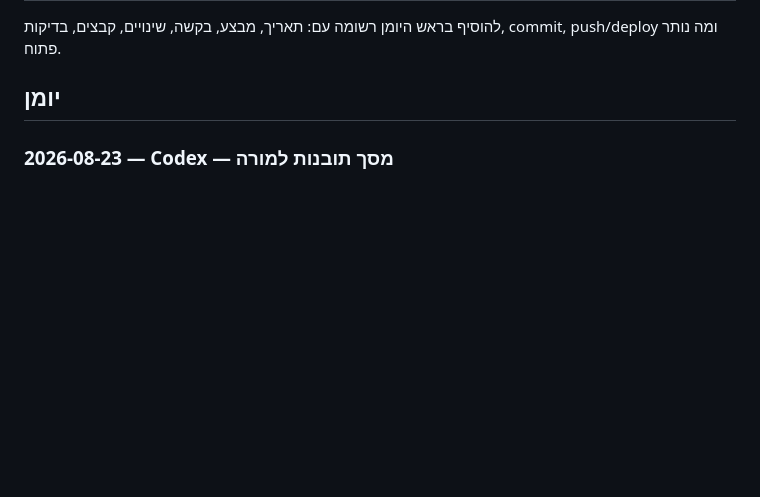
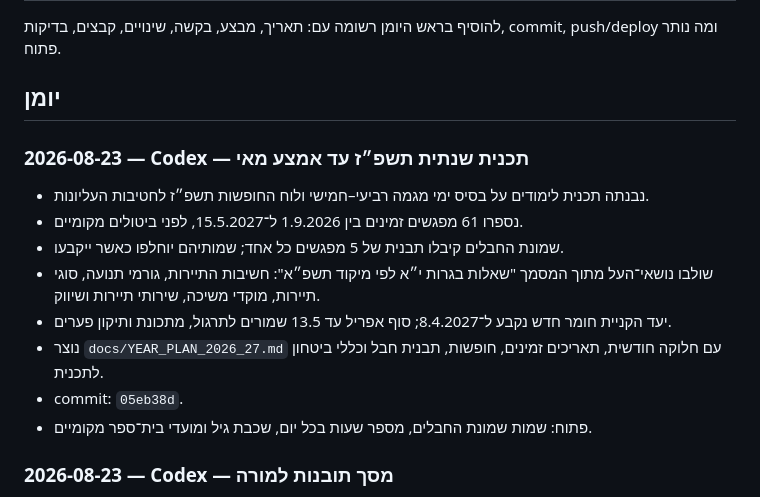
Before and after one commit to nisan1234-afk/tourism-bagrut-v2, a Markdown page: AI_WORKLOG.md, the part around the change. Drawn GitHub-style; blank space fills up the shorter version.

Commit message:
Document annual teaching plan

```diff
--- a/AI_WORKLOG.md
+++ b/AI_WORKLOG.md
@@ -17,6 +17,17 @@
 להוסיף בראש היומן רשומה עם: תאריך, מבצע, בקשה, שינויים, קבצים, בדיקות, commit, push/deploy ומה נותר פתוח.
 
 ## יומן
+
+### 2026-08-23 — Codex — תכנית שנתית תשפ״ז עד אמצע מאי
+
+- נבנתה תכנית לימודים על בסיס ימי מגמה רביעי–חמישי ולוח החופשות תשפ״ז לחטיבות העליונות.
+- נספרו 61 מפגשים זמינים בין 1.9.2026 ל־15.5.2027, לפני ביטולים מקומיים.
+- שמונת החבלים קיבלו תבנית של 5 מפגשים כל אחד; שמותיהם יוחלפו כאשר ייקבעו.
+- שולבו נושאי־העל מתוך המסמך "שאלות בגרות י״א לפי מיקוד תשפ״א": חשיבות התיירות, גורמי תנועה, סוגי תיירות, מוקדי משיכה, שירותי תיירות ושיווק.
+- יעד הקניית חומר חדש נקבע ל־8.4.2027; סוף אפריל עד 13.5 שמורים לתרגול, מתכונת ותיקון פערים.
+- נוצר `docs/YEAR_PLAN_2026_27.md` עם חלוקה חודשית, תאריכים זמינים, חופשות, תבנית חבל וכללי ביטחון לתכנית.
+- commit: `05eb38d`.
+- פתוח: שמות שמונת החבלים, מספר שעות בכל יום, שכבת גיל ומועדי בית־ספר מקומיים.
 
 ### 2026-08-23 — Codex — מסך תובנות למורה
 
```
